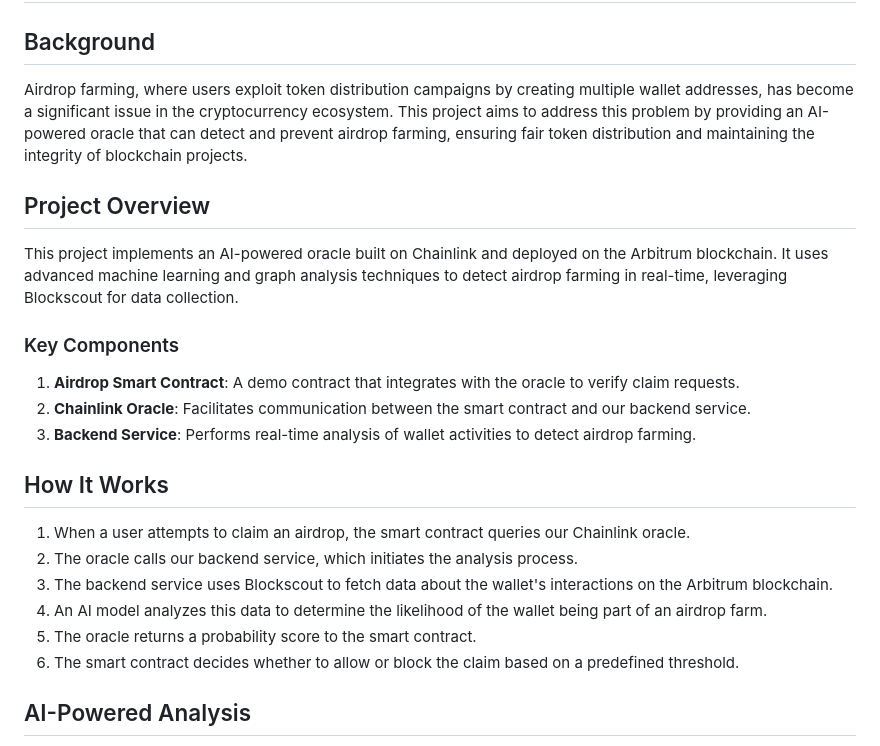
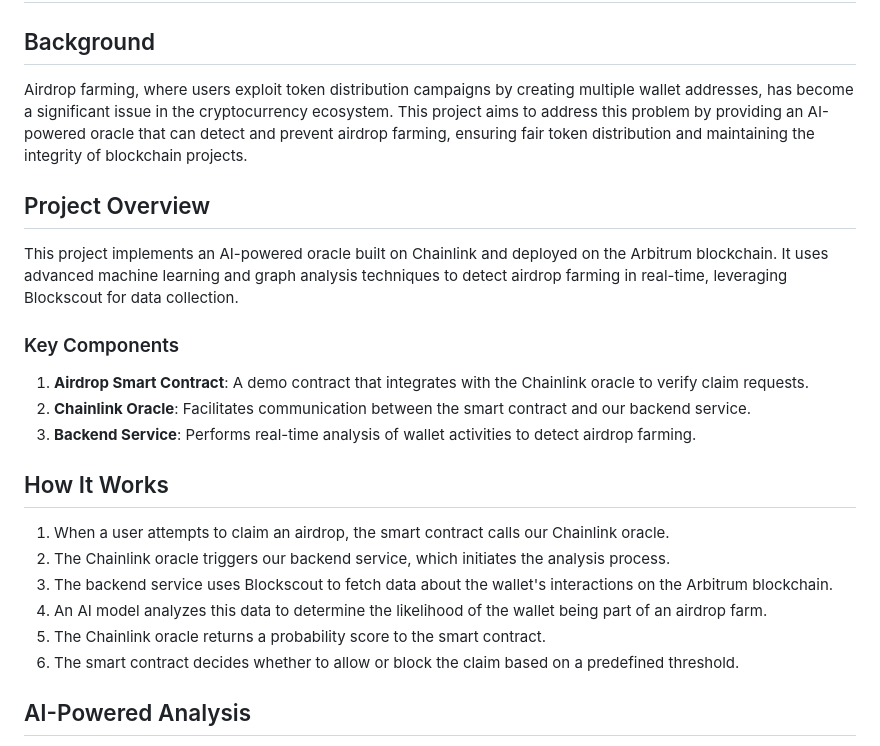
Before and after one commit to EthGlobal2024Airacle/airacle, a Markdown page: README.md, the part around the change printed below. GitHub-like rendering.

```diff
--- a/README.md
+++ b/README.md
@@ -2,25 +2,30 @@
 
 ## Background
 
-Airdrop farming, where users exploit token distribution campaigns by creating multiple wallet addresses, has become a significant issue in the cryptocurrency ecosystem. This project aims to address this problem by providing an AI-powered oracle that can detect and prevent airdrop farming, ensuring fair token distribution and maintaining the integrity of blockchain projects.
+Airdrop farming, where users exploit token distribution campaigns by creating multiple wallet addresses, has become a
+significant issue in the cryptocurrency ecosystem. This project aims to address this problem by providing an AI-powered
+oracle that can detect and prevent airdrop farming, ensuring fair token distribution and maintaining the integrity of
+blockchain projects.
 
 ## Project Overview
 
-This project implements an AI-powered oracle built on Chainlink and deployed on the Arbitrum blockchain. It uses advanced machine learning and graph analysis techniques to detect airdrop farming in real-time, leveraging Blockscout for data collection.
+This project implements an AI-powered oracle built on Chainlink and deployed on the Arbitrum blockchain. It uses
+advanced machine learning and graph analysis techniques to detect airdrop farming in real-time, leveraging Blockscout
+for data collection.
 
 ### Key Components
 
-1. **Airdrop Smart Contract**: A demo contract that integrates with the oracle to verify claim requests.
+1. **Airdrop Smart Contract**: A demo contract that integrates with the Chainlink oracle to verify claim requests.
 2. **Chainlink Oracle**: Facilitates communication between the smart contract and our backend service.
 3. **Backend Service**: Performs real-time analysis of wallet activities to detect airdrop farming.
 
 ## How It Works
 
-1. When a user attempts to claim an airdrop, the smart contract queries our Chainlink oracle.
-2. The oracle calls our backend service, which initiates the analysis process.
+1. When a user attempts to claim an airdrop, the smart contract calls our Chainlink oracle.
+2. The Chainlink oracle triggers our backend service, which initiates the analysis process.
 3. The backend service uses Blockscout to fetch data about the wallet's interactions on the Arbitrum blockchain.
 4. An AI model analyzes this data to determine the likelihood of the wallet being part of an airdrop farm.
-5. The oracle returns a probability score to the smart contract.
+5. The Chainlink oracle returns a probability score to the smart contract.
 6. The smart contract decides whether to allow or block the claim based on a predefined threshold.
 
 ## AI-Powered Analysis
```
Also changed, not shown: other parts of README.md (+112 -11 lines).
